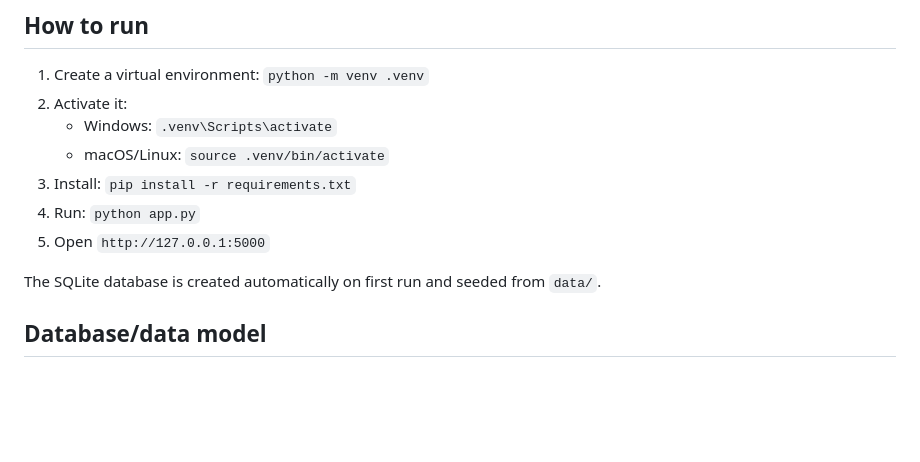
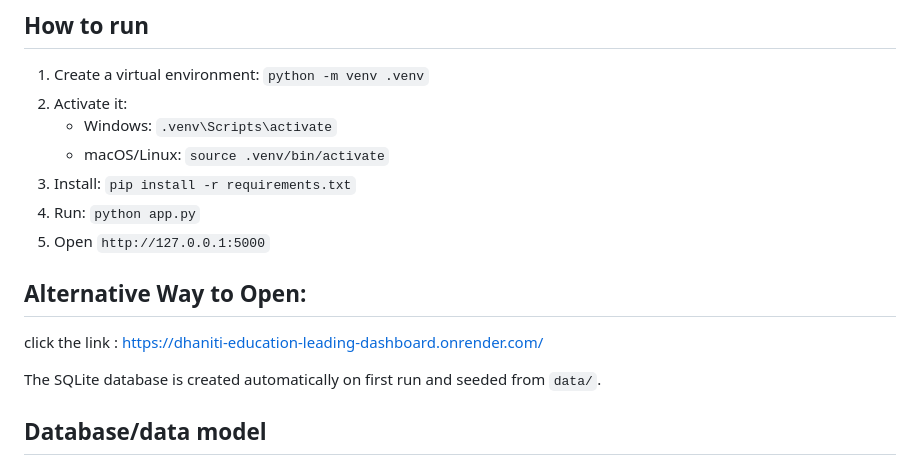
Before and after one commit to bhuvan985/Intern-assignment, a Markdown page: README.md, the part around the change. Rendered like a GitHub page; blank space fills up the shorter version.

```diff
--- a/README.md
+++ b/README.md
@@ -36,6 +36,8 @@ This prototype provides:
 4. Run:
    `python app.py`
 5. Open `http://127.0.0.1:5000`
+## Alternative Way to Open:
+click the link : https://dhaniti-education-leading-dashboard.onrender.com/
 
 The SQLite database is created automatically on first run and seeded from `data/`.
 
```
